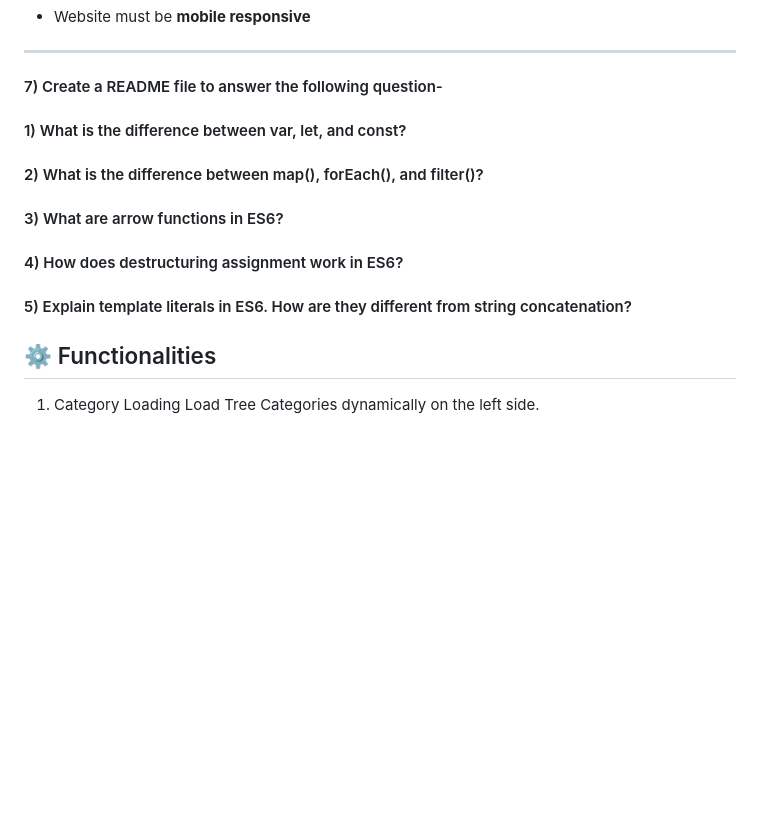
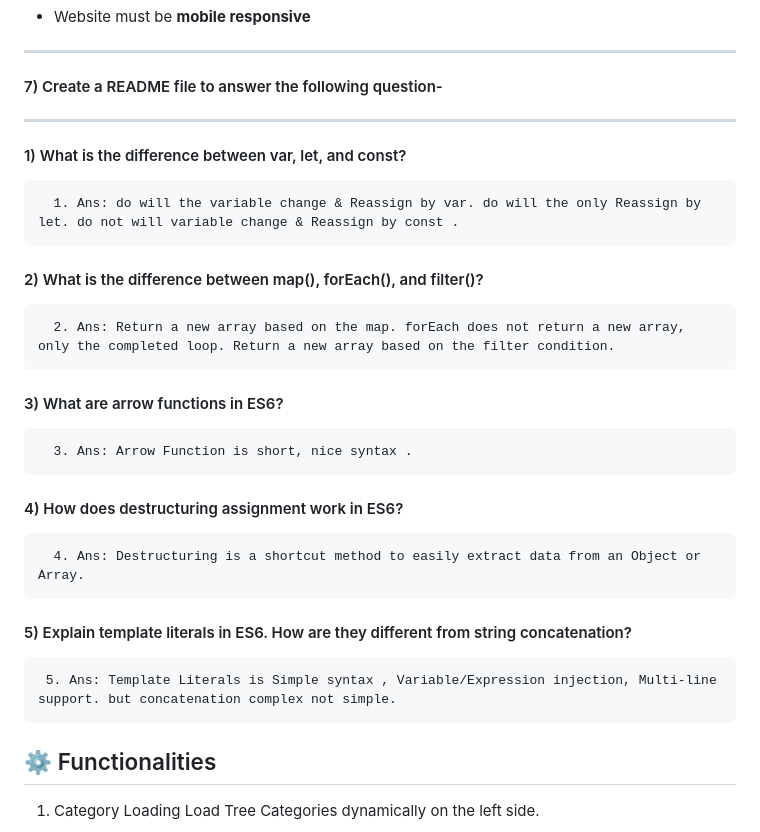
Before and after one commit to ripon301252/Green-Earth-API-B-12, a Markdown page: README.md, the part around the change printed below. Rendered like a GitHub page; blank space fills up the shorter version.

```diff
--- a/README.md
+++ b/README.md
@@ -79,18 +65,17 @@ https://openapi.programming-hero.com/api/plant/1
 
 ---
 #### 7) Create a README file to answer the following question-
-
-
+-------------------------------------------------------------------------
 #### 1) What is the difference between var, let, and const?
-
+      1. Ans: do will the variable change & Reassign by var. do will the only Reassign by let. do not will variable change & Reassign by const .
 #### 2) What is the difference between map(), forEach(), and filter()?
-
+      2. Ans: Return a new array based on the map. forEach does not return a new array, only the completed loop. Return a new array based on the filter condition.
 #### 3) What are arrow functions in ES6?
-
+      3. Ans: Arrow Function is short, nice syntax .
 #### 4) How does destructuring assignment work in ES6?
-
+      4. Ans: Destructuring is a shortcut method to easily extract data from an Object or Array.
 #### 5) Explain template literals in ES6. How are they different from string concatenation?
-
+     5. Ans: Template Literals is Simple syntax , Variable/Expression injection, Multi-line support. but concatenation complex not simple.
 ## ⚙️ Functionalities
 
 1) Category Loading
```
Also changed, not shown: other parts of README.md (+0 -39 lines).
